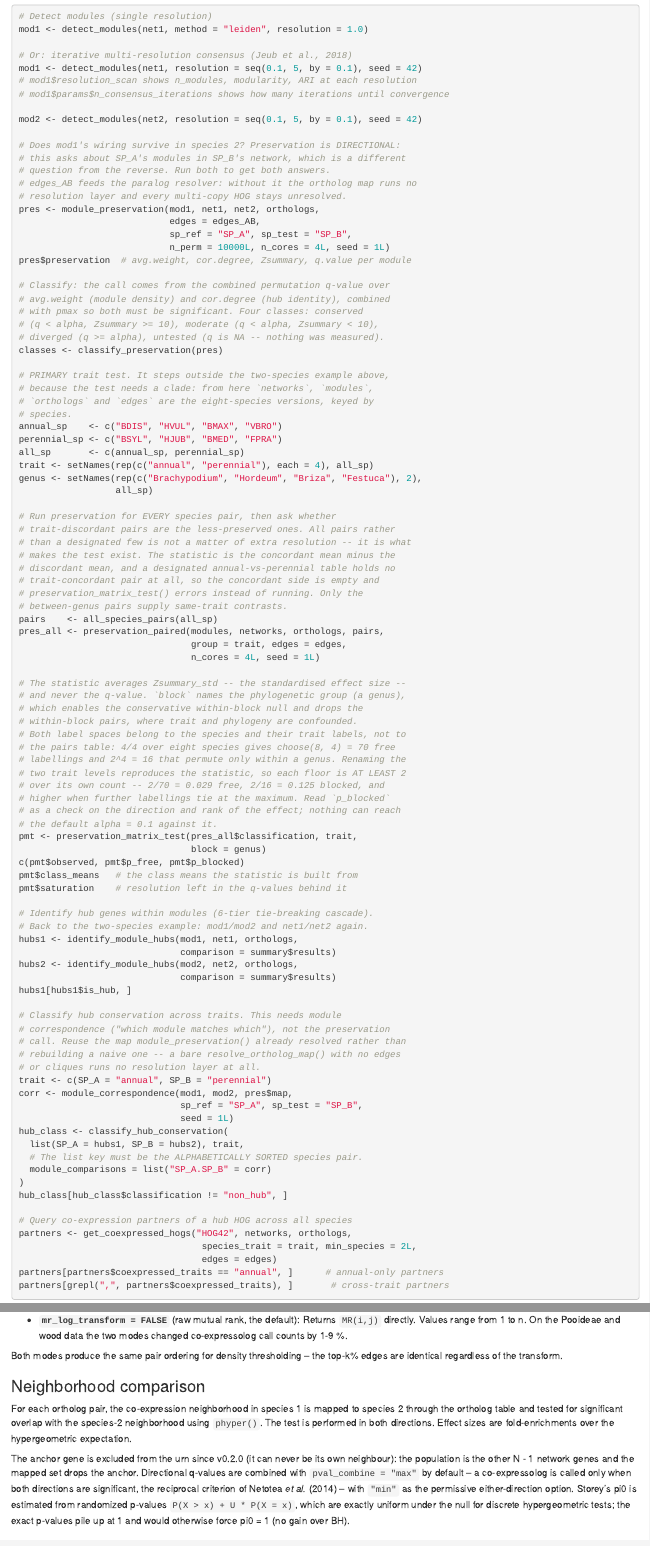
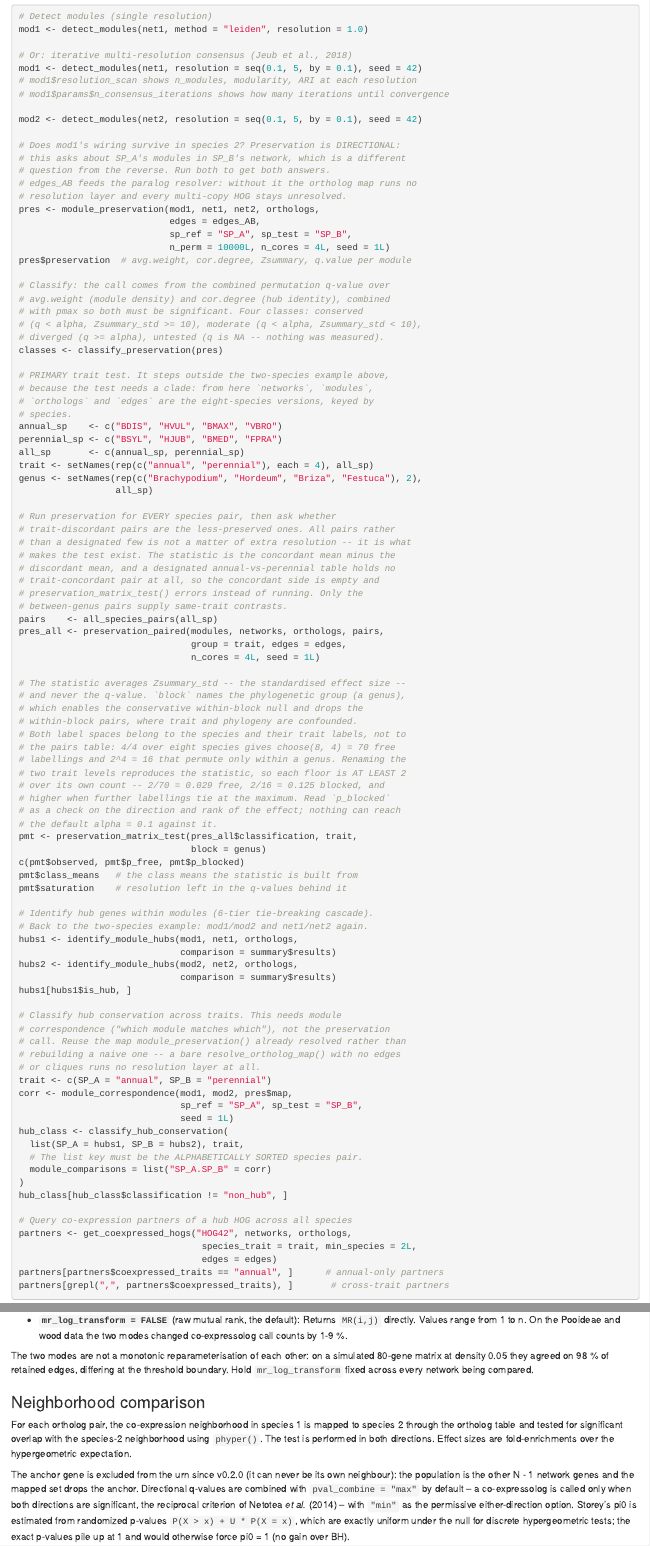
Before and after one commit to paliocha/rcomplex, an R Markdown document (vignettes/articles/methods.Rmd): the page in a window 1100 px wide, from 1120 px down, and a second part further down, joined at a grey line. Rendered offline with R 4.5, knitr and Pandoc, with nearby package versions.

Commit message:
Correct the MR-mode claim and two stale figures in the docs
The article no longer says raw and log MR keep identical edges (they
agree on about 98 % of retained edges, differing at the threshold), the
preservation comment names Zsummary_std, and the README's runtime and
Zsummary_std range match a fresh run of its five steps.

Claude-Session: https://claude.ai/code/session_01TEu2QTxSAQSwryz6W8nzrR

```diff
--- a/vignettes/articles/methods.Rmd
+++ b/vignettes/articles/methods.Rmd
@@ -98,7 +98,7 @@ pres$preservation  # avg.weight, cor.degree, Zsummary, q.value per module
 # Classify: the call comes from the combined permutation q-value over
 # avg.weight (module density) and cor.degree (hub identity), combined
 # with pmax so both must be significant. Four classes: conserved
-# (q < alpha, Zsummary >= 10), moderate (q < alpha, Zsummary < 10),
+# (q < alpha, Zsummary_std >= 10), moderate (q < alpha, Zsummary_std < 10),
 # diverged (q >= alpha), untested (q is NA -- nothing was measured).
 classes <- classify_preservation(pres)
 
@@ -388,8 +388,10 @@ over one-sided associations with hubs.
   `MR(i,j)` directly. Values range from 1 to n. On the Pooideae and wood
   data the two modes changed co-expressolog call counts by 1-9 %.
 
-Both modes produce the same pair ordering for density thresholding --
-the top-k% edges are identical regardless of the transform.
+The two modes are not a monotonic reparameterisation of each other: on a
+simulated 80-gene matrix at density 0.05 they agreed on 98 % of retained
+edges, differing at the threshold boundary. Hold `mr_log_transform` fixed
+across every network being compared.
 
 ### Neighborhood comparison
 
```
Also changed, not shown: README.md.
